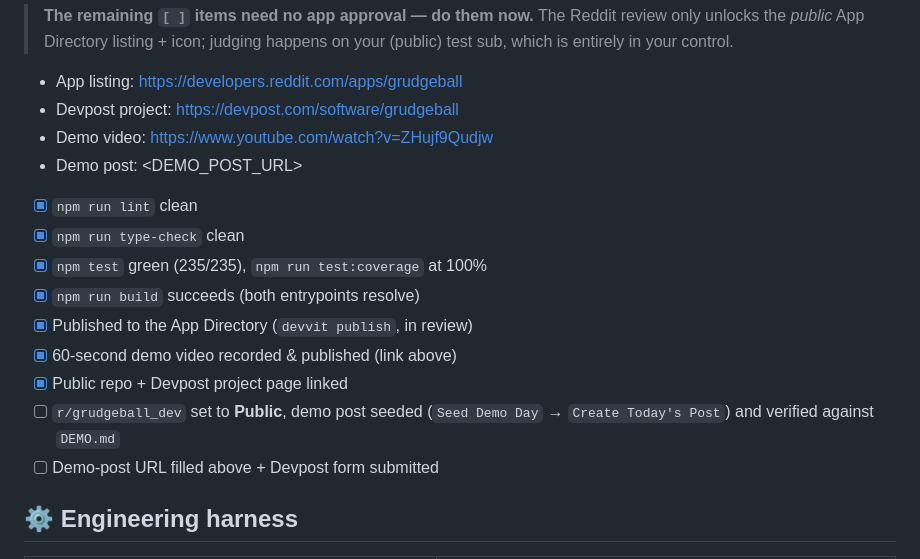
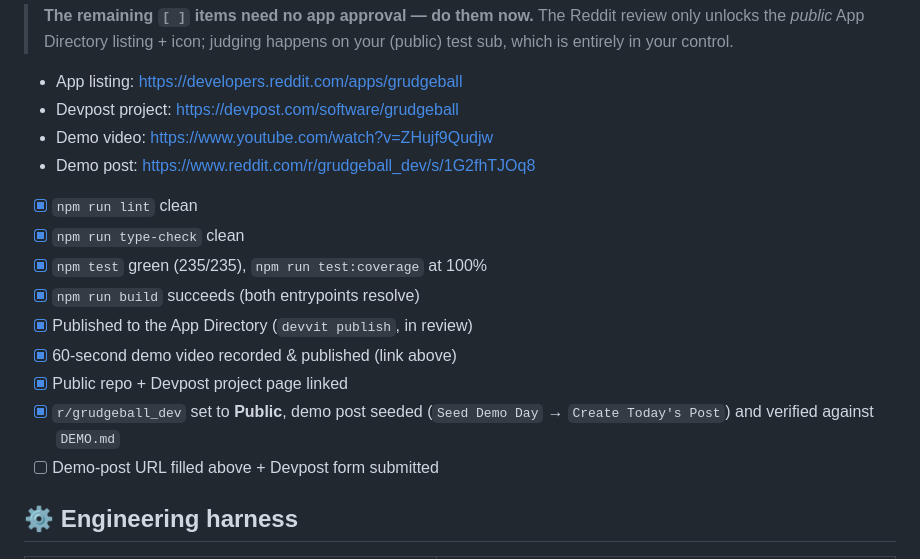
Before and after one commit to edycutjong/grudgeball, a Markdown page: README.md, the part around the change. Rendered like a GitHub page.

Commit message:
docs(readme): demo post live+public — fill demo-post URL, check off the public/seed item

```diff
--- a/README.md
+++ b/README.md
@@ -373,7 +373,7 @@ placeholder (and the gate stays red) until the post is live.
 - App listing: https://developers.reddit.com/apps/grudgeball
 - Devpost project: https://devpost.com/software/grudgeball
 - Demo video: https://www.youtube.com/watch?v=ZHujf9Qudjw
-- Demo post: <DEMO_POST_URL>
+- Demo post: https://www.reddit.com/r/grudgeball_dev/s/1G2fhTJOq8
 - [x] `npm run lint` clean
 - [x] `npm run type-check` clean
 - [x] `npm test` green (235/235), `npm run test:coverage` at 100%
@@ -381,7 +381,7 @@ placeholder (and the gate stays red) until the post is live.
 - [x] Published to the App Directory (`devvit publish`, in review)
 - [x] 60-second demo video recorded & published (link above)
 - [x] Public repo + Devpost project page linked
-- [ ] `r/grudgeball_dev` set to **Public**, demo post seeded (`Seed Demo Day` → `Create Today's Post`) and verified against `DEMO.md`
+- [x] `r/grudgeball_dev` set to **Public**, demo post seeded (`Seed Demo Day` → `Create Today's Post`) and verified against `DEMO.md`
 - [ ] Demo-post URL filled above + Devpost form submitted
 
 ## ⚙️ Engineering harness
```
